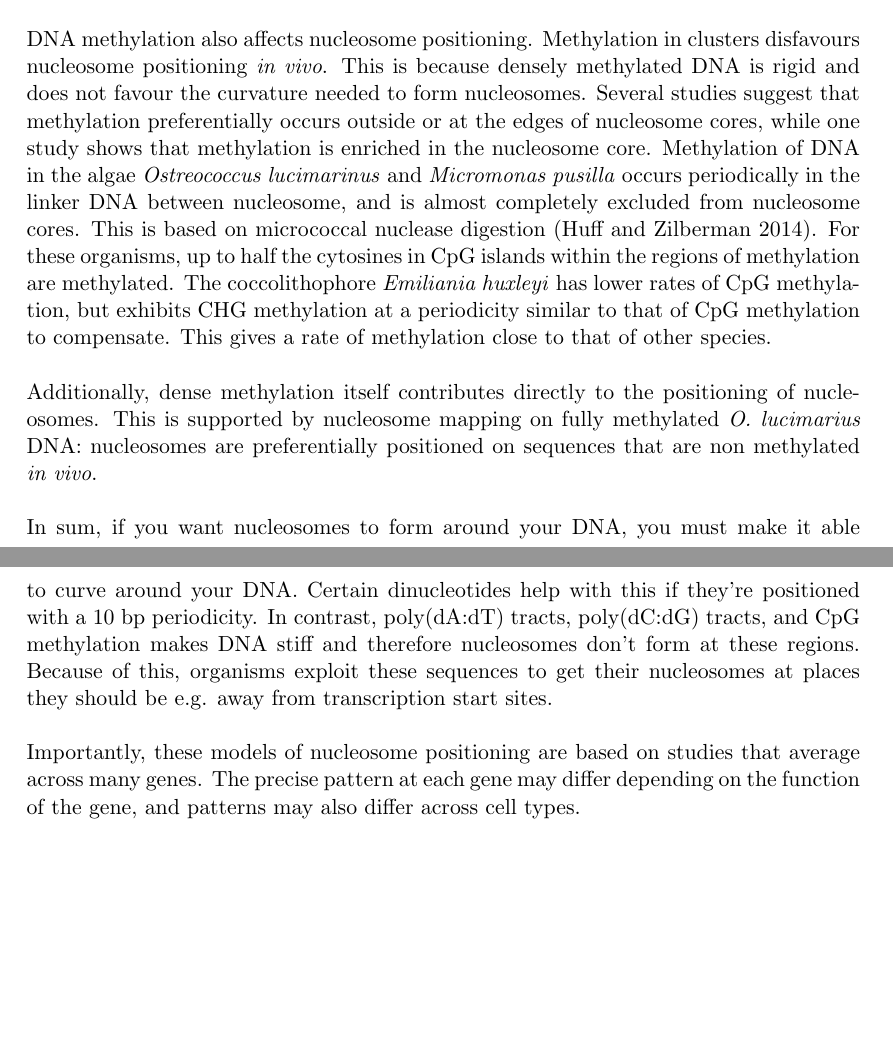
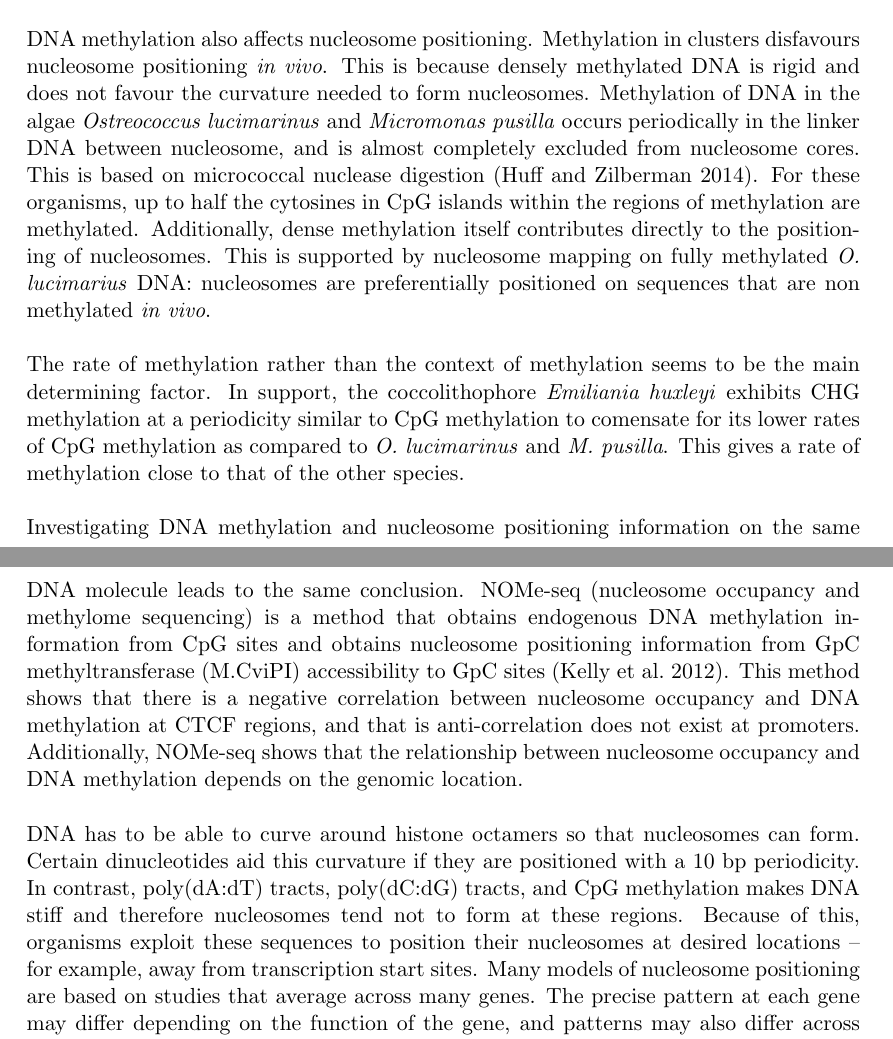
Before and after one commit to arinwongprommoon/selex2019, a LaTeX thesis (dissertation.tex): two parts of pages 6 and 7 of 15 before the commit and two parts of pages 6 and 7 of 17 after it, joined at a grey line, cut so that both start at the same text, the shorter picture padded with empty space. Compiled offline with pdfLaTeX.

Commit message:
finished off main part of emsaselex_intro

```diff
--- a/dissertation.tex
+++ b/dissertation.tex
@@ -86,25 +86,25 @@ With these properties, evolution has altered poly(dA:dT) tracts to fine-tune gen
 \cite{segal_genomic_2006} also show that there is low nucleosome occupancy at functional binding sites.  This is based on how binding sites for 37\% of transcription factors investigated have lower nucleosome occupancy than predicted.  It was also shown that there is low nucleosome occupancy at transcription start sites.  \cite{huff_dnmt1-independent_2014} show that nucleosomes are positioned downstream of transcription start sites in algae despite high GC content by using micrococcal nuclease digestion assays.
 
 
-DNA methylation also affects nucleosome positioning.
-Methylation in clusters disfavours nucleosome positioning \emph{in vivo}. This is because densely methylated DNA is rigid and does not favour the curvature needed to form nucleosomes.
-Several studies suggest that methylation preferentially occurs outside or at the edges of nucleosome cores, while one study shows that methylation is enriched in the nucleosome core. % citations needed
-Methylation of DNA in the algae \emph{Ostreococcus lucimarinus} and \emph{Micromonas pusilla} occurs periodically in the linker DNA between nucleosome, and is almost completely excluded from nucleosome cores.  This is based on micrococcal nuclease digestion (\cite{huff_dnmt1-independent_2014}).  For these organisms, up to half the cytosines in CpG islands within the regions of methylation are methylated.  The coccolithophore \emph{Emiliania huxleyi} has lower rates of CpG methylation, but exhibits CHG methylation at a periodicity similar to that of CpG methylation to compensate. This gives a rate of methylation close to that of other species.
+DNA methylation also affects nucleosome positioning.  Methylation in clusters disfavours nucleosome positioning \emph{in vivo}. This is because densely methylated DNA is rigid and does not favour the curvature needed to form nucleosomes.
+%Several studies suggest that methylation preferentially occurs outside or at the edges of nucleosome cores, while one study shows that methylation is enriched in the nucleosome core. % citations needed
+Methylation of DNA in the algae \emph{Ostreococcus lucimarinus} and \emph{Micromonas pusilla} occurs periodically in the linker DNA between nucleosome, and is almost completely excluded from nucleosome cores.  This is based on micrococcal nuclease digestion (\cite{huff_dnmt1-independent_2014}).  For these organisms, up to half the cytosines in CpG islands within the regions of methylation are methylated.  Additionally, dense methylation itself contributes directly to the positioning of nucleosomes.  This is supported by nucleosome mapping on fully methylated \emph{O. lucimarius} DNA: nucleosomes are preferentially positioned on sequences that are non methylated \emph{in vivo}.
 
-Additionally, dense methylation itself contributes directly to the positioning of nucleosomes.  This is supported by nucleosome mapping on fully methylated \emph{O. lucimarius} DNA: nucleosomes are preferentially positioned on sequences that are non methylated \emph{in vivo}.
+The rate of methylation rather than the context of methylation seems to be the main determining factor.  In support, the coccolithophore \emph{Emiliania huxleyi} exhibits CHG methylation at a periodicity similar to CpG methylation to comensate for its lower rates of CpG methylation as compared to \emph{O. lucimarinus} and \emph{M. pusilla}.  This gives a rate of methylation close to that of the other species.
 
-% Genome-wide mapping of nucleosome positioning and DNA methylation within individual DNA molecules (Kelly et al, 2012)
+Investigating DNA methylation and nucleosome positioning information on the same DNA molecule leads to the same conclusion.  NOMe-seq (nucleosome occupancy and methylome sequencing) is a method that obtains endogenous DNA methylation information from CpG sites and obtains nucleosome positioning information from GpC methyltransferase (M.CviPI) accessibility to GpC sites (\cite{kelly_genome-wide_2012}).  This method shows that there is a negative correlation between nucleosome occupancy and DNA methylation at CTCF regions, and that is anti-correlation does not exist at promoters.  Additionally, NOMe-seq shows that the relationship between nucleosome occupancy and DNA methylation depends on the genomic location.
 
-In sum, if you want nucleosomes to form around your DNA, you must make it able to curve around your DNA.  Certain dinucleotides help with this if they're positioned with a 10 bp periodicity.  In contrast, poly(dA:dT) tracts, poly(dC:dG) tracts, and CpG methylation makes DNA stiff and therefore nucleosomes don't form at these regions.  Because of this, organisms exploit these sequences to get their nucleosomes at places they should be e.g. away from transcription start sites.
 
-Importantly, these models of nucleosome positioning are based on studies that average across many genes.  The precise pattern at each gene may differ depending on the function of the gene, and patterns may also differ across cell types.
+DNA has to be able to curve around histone octamers so that nucleosomes can form.  Certain dinucleotides aid this curvature if they are positioned with a 10 bp periodicity.  In contrast, poly(dA:dT) tracts, poly(dC:dG) tracts, and CpG methylation makes DNA stiff and therefore nucleosomes tend not to form at these regions.  Because of this, organisms exploit these sequences to position their nucleosomes at desired locations -- for example, away from transcription start sites.  Many models of nucleosome positioning are based on studies that average across many genes.  The precise pattern at each gene may differ depending on the function of the gene, and patterns may also differ across cell types.
 
 %% Gene expression
-
+% (this section may appear when I reorganise the rest of the introduction)
 
 \subsection{}
 \label{ssec:emsaselex_intro_why}
 % - The purpose and novelty of this study, and briefly the experiment design
+
+% I guess the novelty here is SELEX? Like why the hell are we using SELEX to do this as opposed to the other methods people have been using? What kind of new conclusion or achievement are we getting from this, especially if study after study confirm existing `rules' about nucleosome positioning?
 
 % Design
 %  Nucleosome reconstitution: Dyer 2004
```
